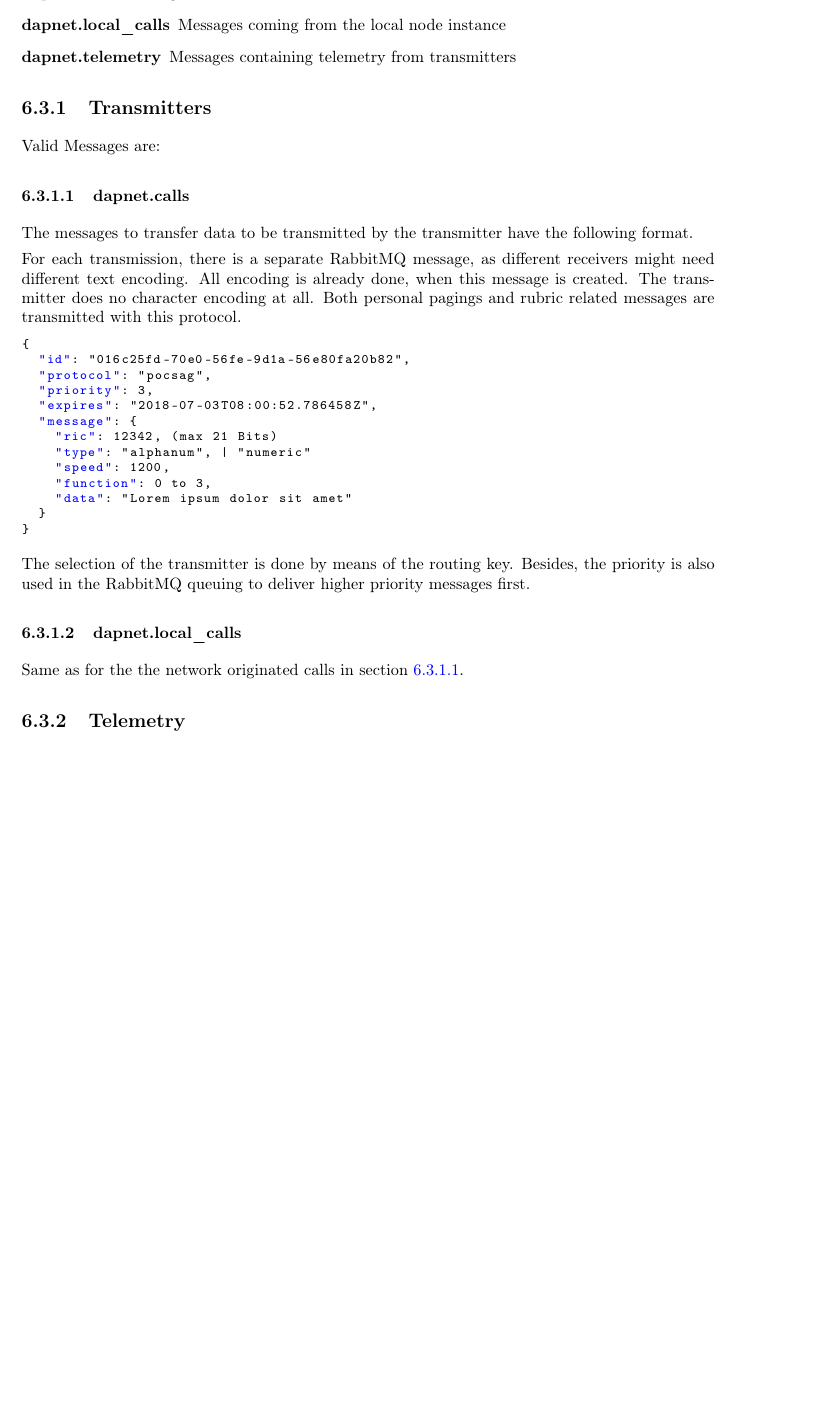
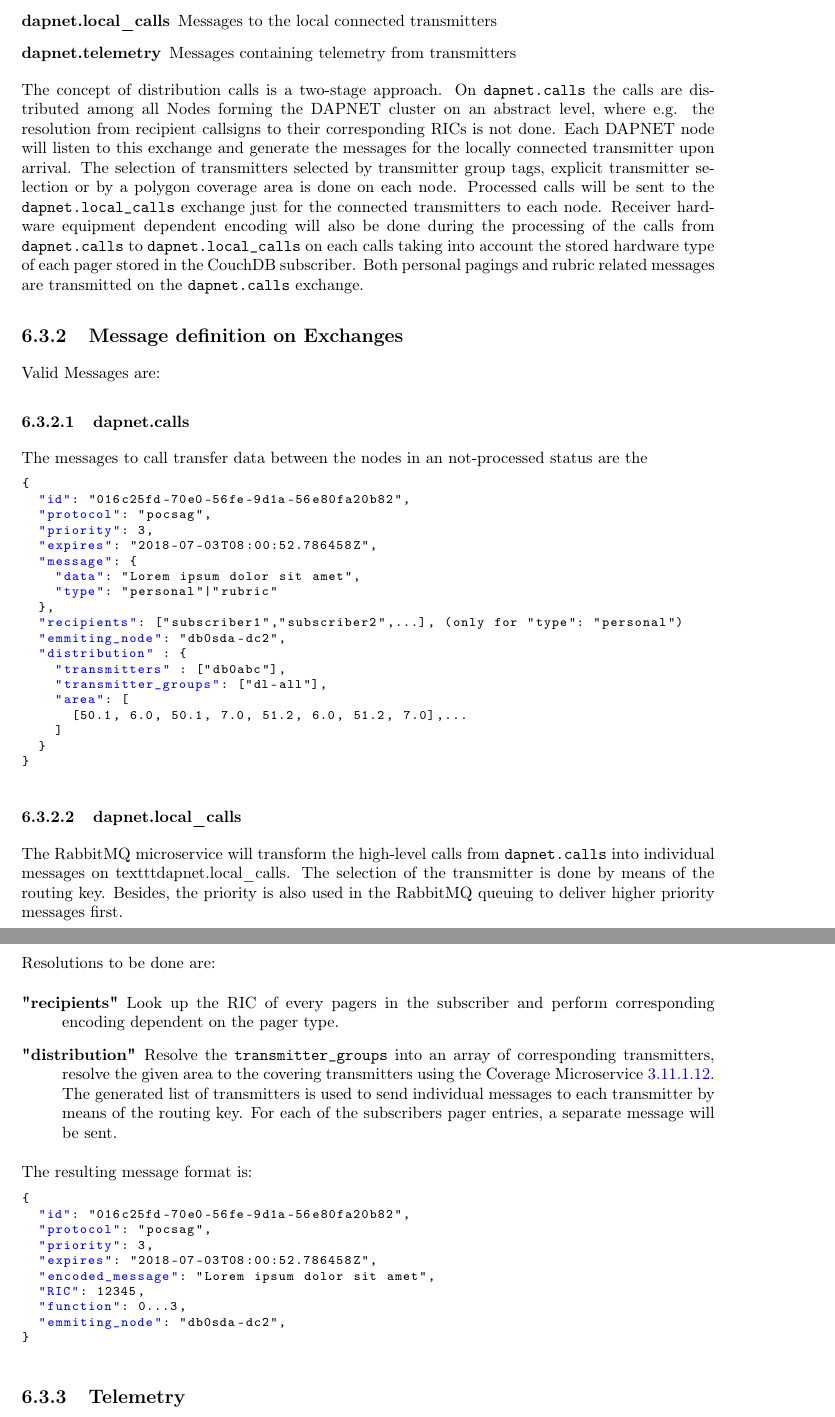
Before and after one commit to dapnet-core/documentation, a LaTeX document (DAPNET 2.0 Software internals.tex, which reads 6_Protocol_Definitions.tex): part of page 66 of 80 before the commit and two parts of pages 66 and 67 of 80 after it, the two joined at a grey line, cut so that both start at the same text, the shorter picture padded with empty space. Compiled offline with pdfLaTeX.

Commit message:
Added 2 level calls defintion

```diff
--- a/6_Protocol_Definitions.tex
+++ b/6_Protocol_Definitions.tex
@@ -2332,26 +2336,22 @@
 There are 3 exchanges available on each RabbitMQ instance:
 \begin{description}
 \item[dapnet.calls] Messages shared between all nodes
-\item[dapnet.local\_calls] Messages coming from the local node instance
+\item[dapnet.local\_calls] Messages to the local connected transmitters
 \item[dapnet.telemetry] Messages containing telemetry from transmitters
 \end{description}
 
-
-\subsection{Transmitters}
-\label{protocoldef:RabbitMQ:Transmitters}
+The concept of distribution calls is a two-stage approach. On \texttt{dapnet.calls} the calls are distributed among all Nodes forming the DAPNET cluster on an abstract level, where e.g. the resolution from recipient callsigns to their corresponding RICs is not done. Each DAPNET node will listen to this exchange and generate the messages for the locally connected transmitter upon arrival. The selection of transmitters selected by transmitter group tags, explicit transmitter selection or by a polygon coverage area is done on each node. Processed calls will be sent to the \texttt{dapnet.local\_calls} exchange just for the connected transmitters to each node. Receiver hardware equipment dependent encoding will also be done during the processing of the calls from \texttt{dapnet.calls} to \texttt{dapnet.local\_calls} on each calls taking into account the stored hardware type of each pager stored in the CouchDB subscriber. Both personal pagings and rubric related messages are transmitted on the \texttt{dapnet.calls} exchange.
+
+
+\subsection{Message definition on Exchanges}
+\label{protocoldef:RabbitMQ:exchangesdifinition}
+
 
 Valid Messages are:
 
 \subsubsection{dapnet.calls}
 \label{protocoldef:RabbitMQ:dapnet.calls}
-The messages to transfer data to be transmitted by the transmitter have the
-following format.
-
-For each transmission, there is a separate RabbitMQ message, as different
-receivers might need different text encoding. All encoding is already done, when
-this message is created. The transmitter does no character encoding at all. Both
-personal pagings and rubric related messages are transmitted with this protocol.
-
+The messages to call transfer data between the nodes in an not-processed status are the
 \begin{lstlisting}
 {
   "id": "016c25fd-70e0-56fe-9d1a-56e80fa20b82",
@@ -2359,21 +2359,45 @@
   "priority": 3,
   "expires": "2018-07-03T08:00:52.786458Z",
   "message": {
-    "ric": 12342, (max 21 Bits)
-    "type": "alphanum", | "numeric"
-    "speed": 1200,
-    "function": 0 to 3,
-    "data": "Lorem ipsum dolor sit amet"
+    "data": "Lorem ipsum dolor sit amet",
+    "type": "personal"|"rubric"
+  },
+  "recipients": ["subscriber1","subscriber2",...], (only for "type": "personal")
+  "emmiting_node": "db0sda-dc2",
+  "distribution" : {
+    "transmitters" : ["db0abc"],
+    "transmitter_groups": ["dl-all"],
+    "area": [
+      [50.1, 6.0, 50.1, 7.0, 51.2, 6.0, 51.2, 7.0],...
+    ]
   }
 }
 \end{lstlisting}
-The selection of the transmitter is done by means of the routing key. Besides,
-the priority is also used in the RabbitMQ queuing to deliver higher priority
-messages first.
 
 \subsubsection{dapnet.local\_calls}
 \label{protocoldef:RabbitMQ:dapnet.local_calls}
-Same as for the the network originated calls in section \ref{protocoldef:RabbitMQ:dapnet.calls}.
+The RabbitMQ microservice will transform the high-level calls from \texttt{dapnet.calls} into individual messages on texttt{dapnet.local\_calls}. The selection of the transmitter is done by means of the routing key. Besides, the priority is also used in the RabbitMQ queuing to deliver higher priority messages first.
+
+Resolutions to be done are:
+\begin{description}
+\item["recipients"] Look up the RIC of every pagers in the subscriber and perform corresponding encoding dependent on the pager type.
+\item["distribution"] Resolve the \texttt{transmitter\_groups} into an array of corresponding transmitters, resolve the given area to the covering transmitters using the Coverage Microservice \ref{internalprog:microservices:overview:coverage}. The generated list of transmitters is used to send individual messages to each transmitter by means of the routing key. For each of the subscribers pager entries, a separate message will be sent.
+\end{description}
+
+The resulting message format is:
+\begin{lstlisting}
+{
+  "id": "016c25fd-70e0-56fe-9d1a-56e80fa20b82",
+  "protocol": "pocsag",
+  "priority": 3,
+  "expires": "2018-07-03T08:00:52.786458Z",
+  "encoded_message": "Lorem ipsum dolor sit amet",
+  "RIC": 12345,
+  "function": 0...3,
+  "emmiting_node": "db0sda-dc2",
+}
+\end{lstlisting}
+
 
 \subsection{Telemetry}
 On the telemetry exchange, all transmitters and nodes publish their telemetry messages. The format the same as in section \ref{protocoldef:telemetrytx} and \ref{protocoldef:telemetrynodes}.
```
Also changed, not shown: 3_Internal_Programming_Workflows.tex (+48 -3 lines), DAPNET 2.0 Software internals.pdf, 6_Protocol_Definitions.tex (4 more changed lines).
